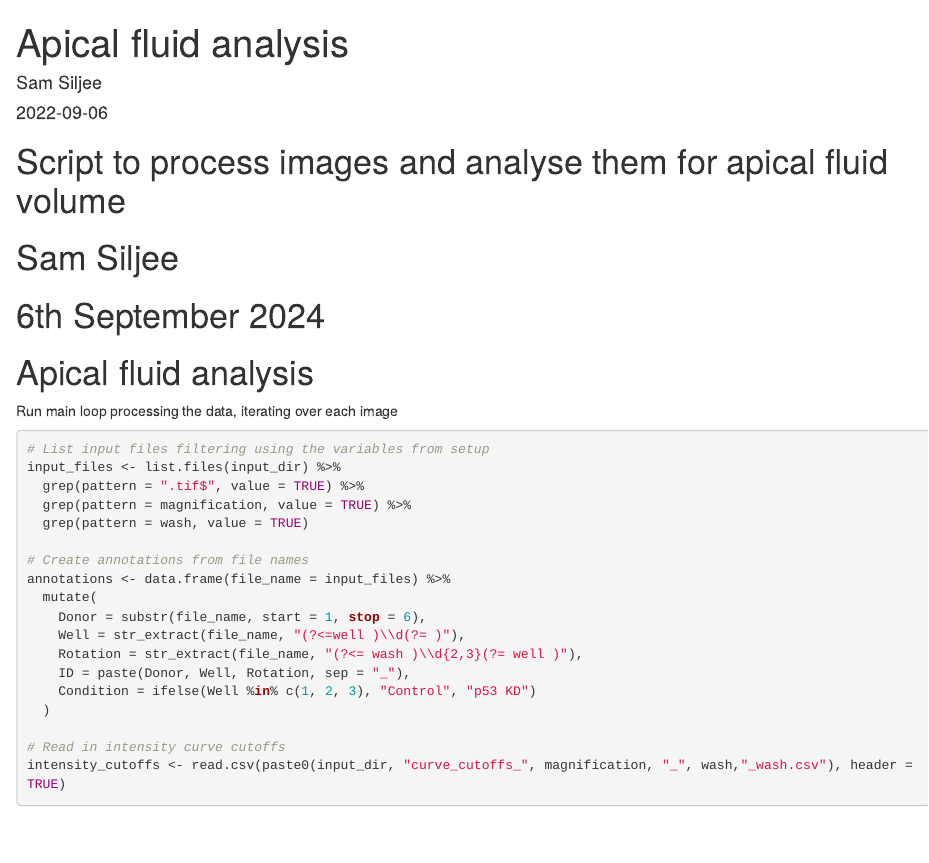
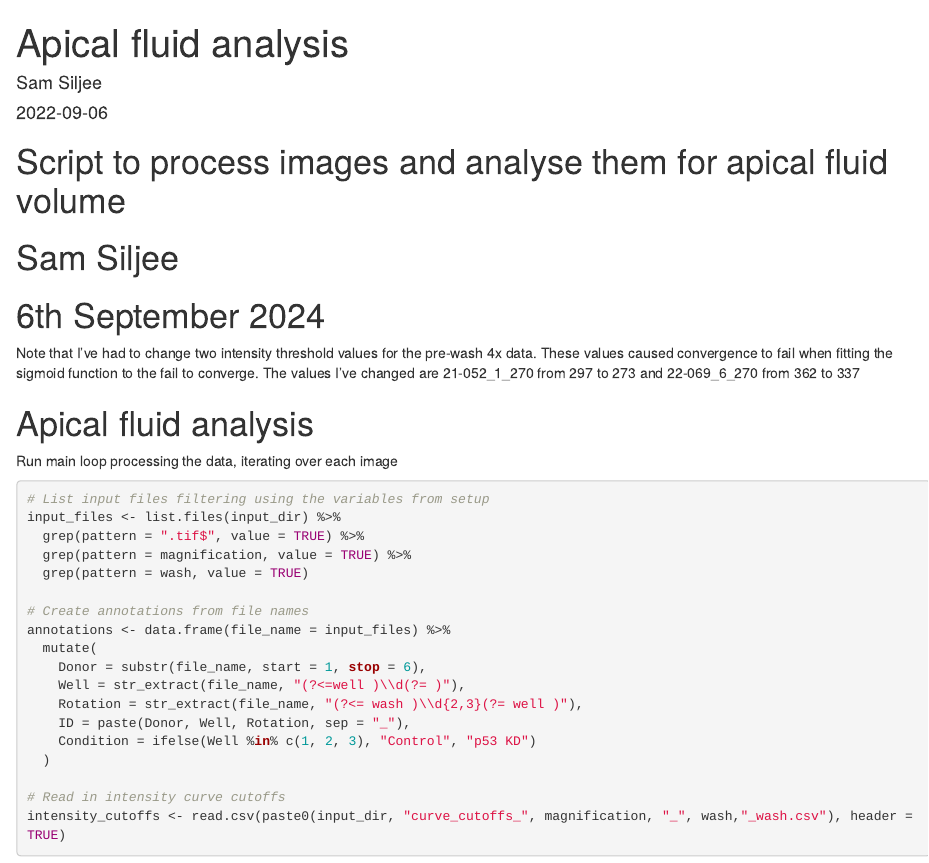
Before and after one commit to samsiljee/Apical_fluid_analysis, an R Markdown document (Apical_fluid_analysis.Rmd): the page in a window 1100 px wide, from its top. Rendered offline with R 4.5, knitr and Pandoc, with nearby package versions; some code elsewhere in the file could not run offline.

Commit message:
Added some notes on changes made to the pre-wash intensity threshold cutoffs.

````diff
--- a/Apical_fluid_analysis.Rmd
+++ b/Apical_fluid_analysis.Rmd
@@ -8,6 +8,12 @@ author: "Sam Siljee"
 date: '2022-09-06'
 output: html_document
 ---
+
+Note that I've had to change two intensity threshold values for the pre-wash 4x data. These values caused convergence to fail when fitting the sigmoid function to the fail to converge.
+The values I've changed are
+21-052_1_270 from 297 to 273
+and
+22-069_6_270 from 362 to 337
 
 ```{r setup, include=FALSE}
 knitr::opts_chunk$set(echo = TRUE)
````
Also changed, not shown: Apical_fluid_analysis.Rmd (2 more changed lines).
